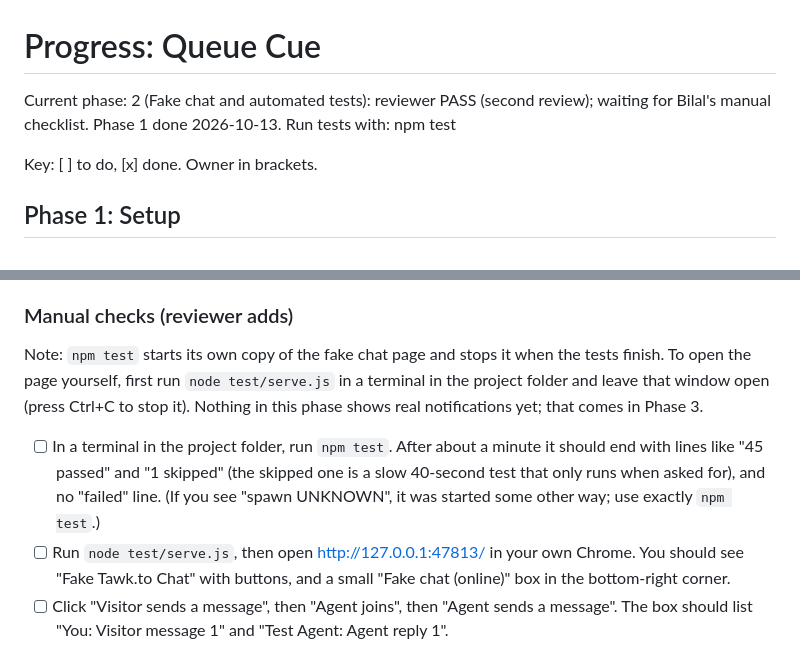
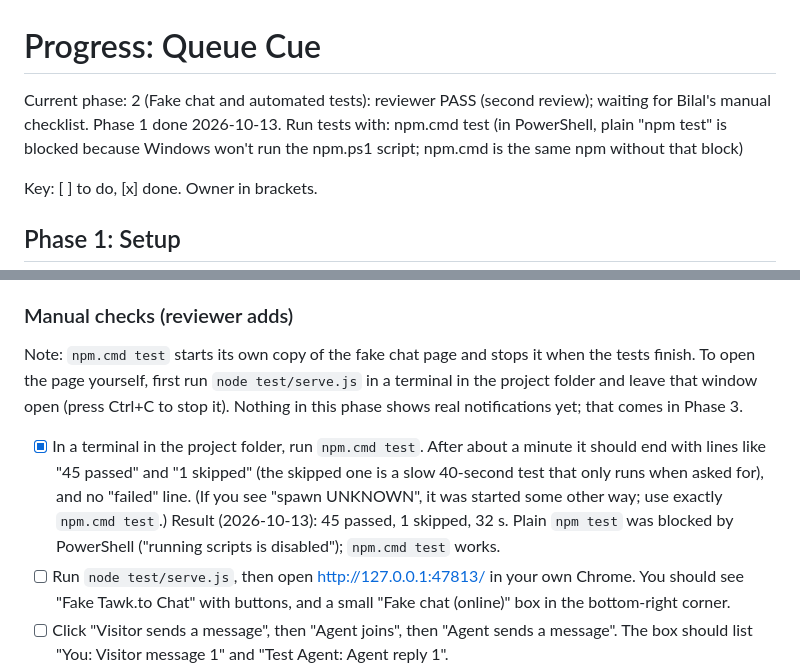
Before and after one commit to Bilal-Ahmed111/queue-cue, a Markdown page: PROGRESS.md, 2 parts joined by grey strips. Drawn GitHub-style.

Commit message:
Phase 2 manual check 1 done; use npm.cmd test in PowerShell
Co-Authored-By: Claude Opus 5.5 <noreply@anthropic.com>

```diff
--- a/PROGRESS.md
+++ b/PROGRESS.md
@@ -1,6 +1,6 @@
 # Progress: Queue Cue
 
-Current phase: 2 (Fake chat and automated tests): reviewer PASS (second review); waiting for Bilal's manual checklist. Phase 1 done 2026-10-13. Run tests with: npm test
+Current phase: 2 (Fake chat and automated tests): reviewer PASS (second review); waiting for Bilal's manual checklist. Phase 1 done 2026-10-13. Run tests with: npm.cmd test (in PowerShell, plain "npm test" is blocked because Windows won't run the npm.ps1 script; npm.cmd is the same npm without that block)
 
 Key: [ ] to do, [x] done. Owner in brackets.
 
@@ -29,8 +29,8 @@ Note: the test page only loads while Claude Code has started the local server (a
 - [x] Reviewer: first "try to break it" tests written; verdict PASS (first review FAIL on two test-tool bugs, fixed; second review PASS, 45 tests passing)
 
 ### Manual checks (reviewer adds)
-Note: `npm test` starts its own copy of the fake chat page and stops it when the tests finish. To open the page yourself, first run `node test/serve.js` in a terminal in the project folder and leave that window open (press Ctrl+C to stop it). Nothing in this phase shows real notifications yet; that comes in Phase 3.
-- [ ] In a terminal in the project folder, run `npm test`. After about a minute it should end with lines like "45 passed" and "1 skipped" (the skipped one is a slow 40-second test that only runs when asked for), and no "failed" line. (If you see "spawn UNKNOWN", it was started some other way; use exactly `npm test`.)
+Note: `npm.cmd test` starts its own copy of the fake chat page and stops it when the tests finish. To open the page yourself, first run `node test/serve.js` in a terminal in the project folder and leave that window open (press Ctrl+C to stop it). Nothing in this phase shows real notifications yet; that comes in Phase 3.
+- [x] In a terminal in the project folder, run `npm.cmd test`. After about a minute it should end with lines like "45 passed" and "1 skipped" (the skipped one is a slow 40-second test that only runs when asked for), and no "failed" line. (If you see "spawn UNKNOWN", it was started some other way; use exactly `npm.cmd test`.) Result (2026-10-13): 45 passed, 1 skipped, 32 s. Plain `npm test` was blocked by PowerShell ("running scripts is disabled"); `npm.cmd test` works.
 - [ ] Run `node test/serve.js`, then open http://127.0.0.1:47813/ in your own Chrome. You should see "Fake Tawk.to Chat" with buttons, and a small "Fake chat (online)" box in the bottom-right corner.
 - [ ] Click "Visitor sends a message", then "Agent joins", then "Agent sends a message". The box should list "You: Visitor message 1" and "Test Agent: Agent reply 1".
 - [ ] Refresh the page. The same messages should still be in the box (the fake remembers the chat, like the real widget).
```
